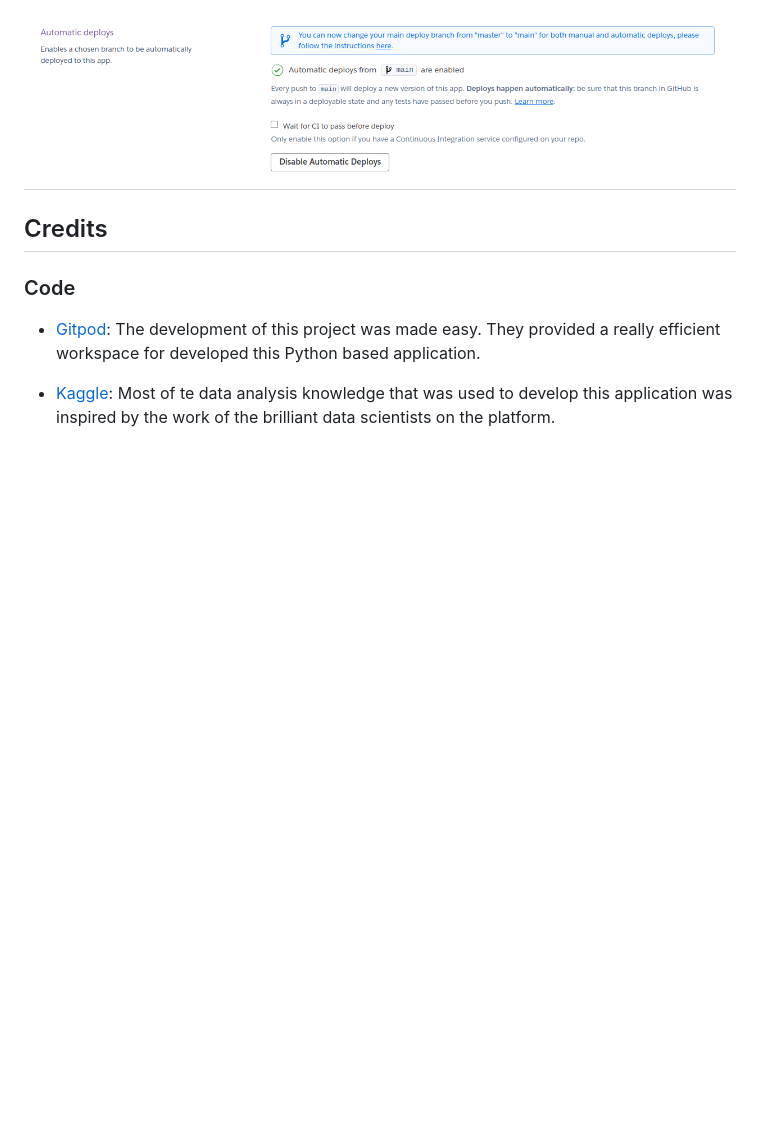
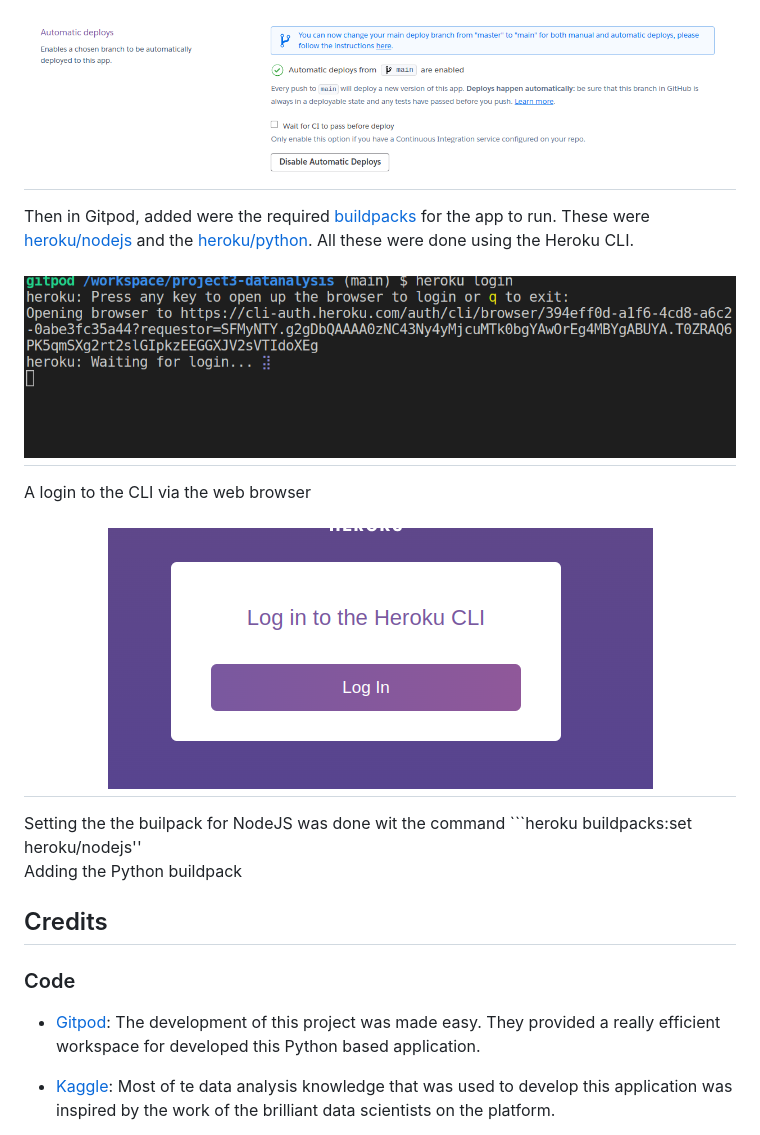
Before and after one commit to alig2039/project3-datanalysis, a Markdown page: README.md, the part around the change printed below. GitHub-like rendering; pictures changed too: pics/final6.png (added), pics/final7.png (added); blank space fills up the shorter version.

Commit message:
edit README.md to add details of deployment

````diff
--- a/README.md
+++ b/README.md
@@ -85,5 +87,16 @@ Successful connection to GitHub
 Automatic Deploys from the main branch
 <h2 align="center"><img src="pics/final5.png"></h2>
+
+Then in Gitpod, added were the required [buildpacks](https://devcenter.heroku.com/articles/buildpacks) for the app to run. These were [heroku/nodejs](https://devcenter.heroku.com/articles/nodejs-support) and the [heroku/python](https://devcenter.heroku.com/articles/python-support). All these were done using the Heroku CLI.
+
+<h2 align="center"><img src="pics/final6.png"></h2>
+A login to the CLI via the web browser
+
+<h2 align="center"><img src="pics/final7.png"></h2>
+Setting the the builpack for NodeJS was done wit the command ```heroku buildpacks:set heroku/nodejs''
+
+Adding the Python buildpack
+
 
 
 
````
Also changed, not shown: other parts of README.md (+4 -2 lines), pics/final8.png (added).
